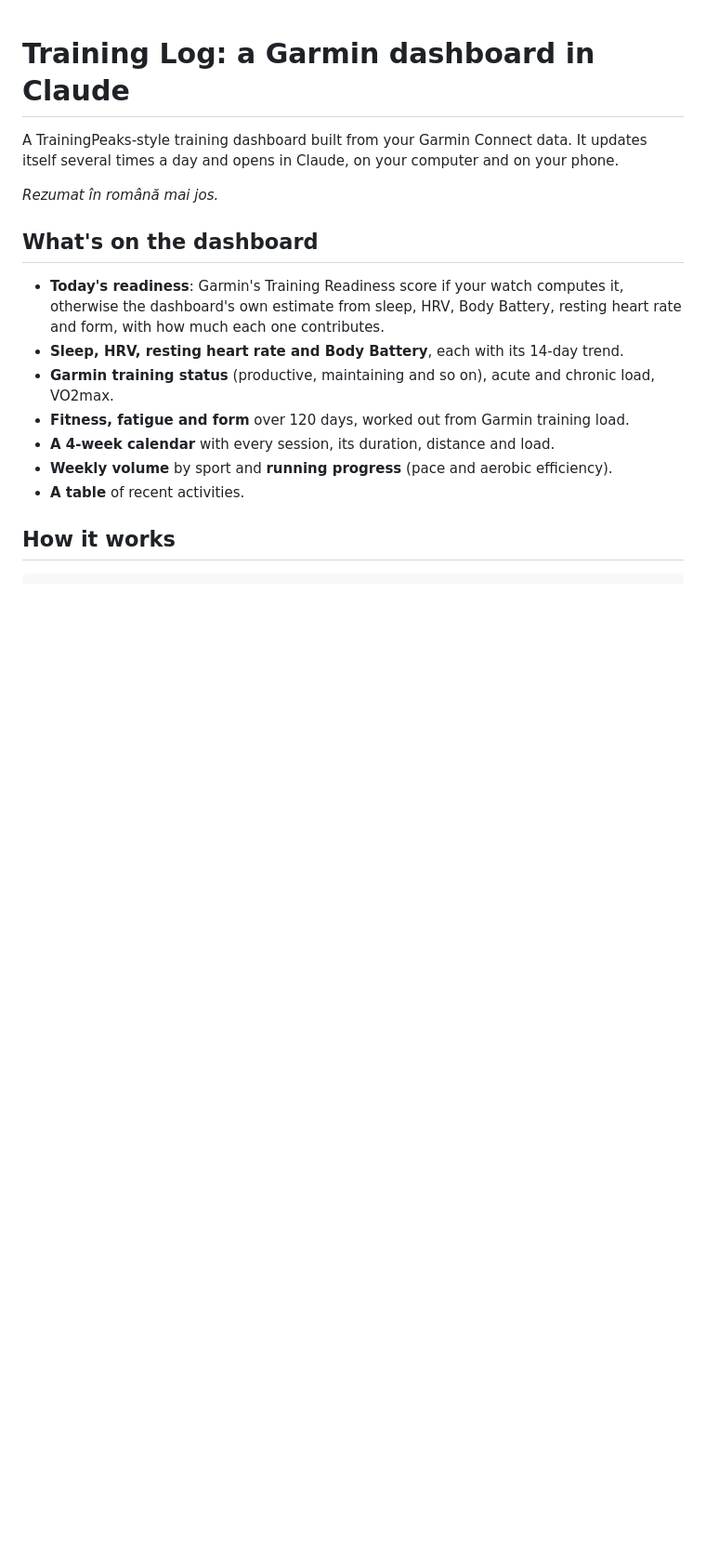
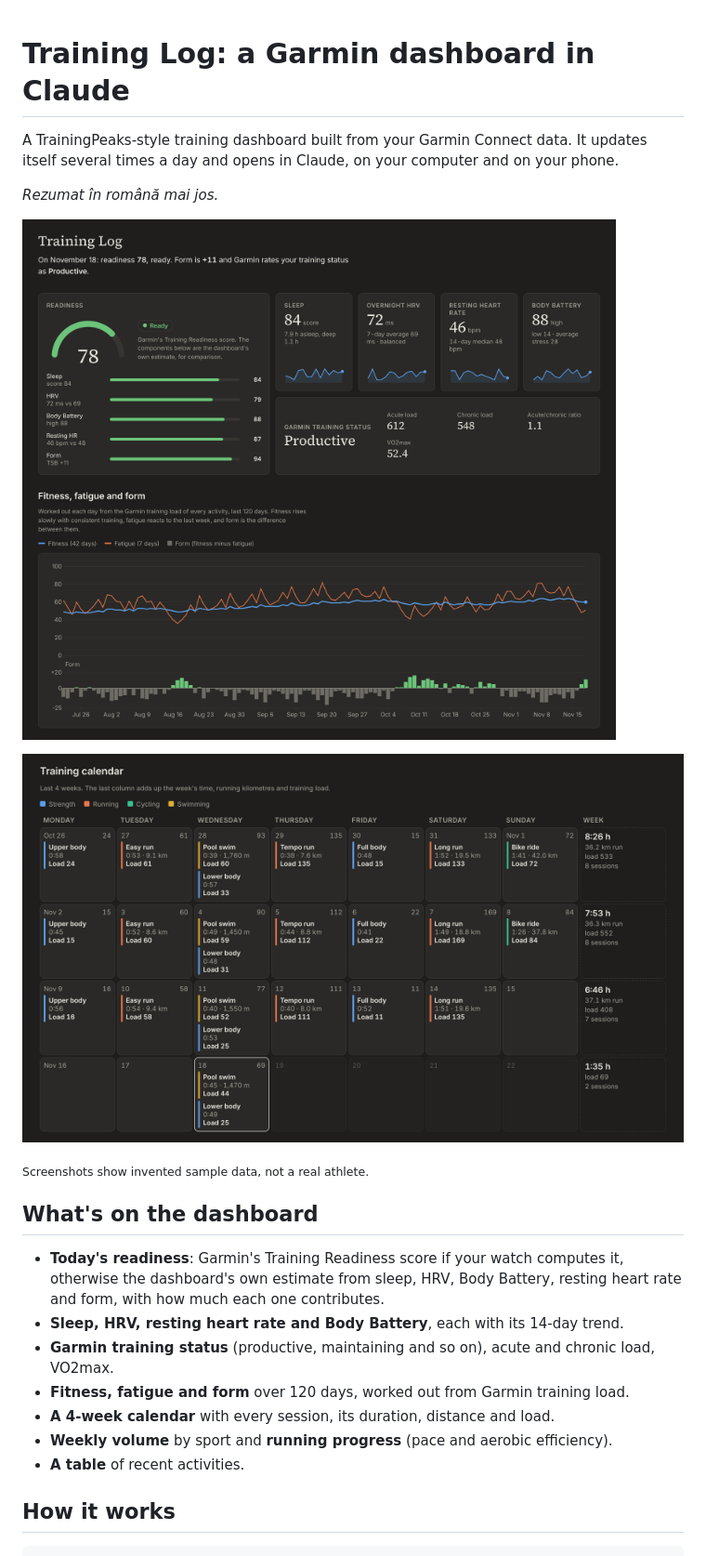
Before and after one commit to alexandrubancioiu/garmin-dashboard, a Markdown page: README.md, the part around the change. Shown at 93% size. Rendered like a GitHub page; pictures changed too: docs/calendar.png (added), docs/dashboard.png (added); blank space fills up the shorter version.

```diff
--- a/README.md
+++ b/README.md
@@ -3,6 +3,12 @@
 A TrainingPeaks-style training dashboard built from your Garmin Connect data. It updates itself several times a day and opens in Claude, on your computer and on your phone.
 
 *Rezumat în română mai jos.*
+
+![The Training Log dashboard: readiness, sleep, HRV, resting heart rate, Body Battery, Garmin training status and the fitness, fatigue and form chart](docs/dashboard.png)
+
+![The 4-week training calendar with every session's duration, distance and load](docs/calendar.png)
+
+<sub>Screenshots show invented sample data, not a real athlete.</sub>
 
 ## What's on the dashboard
 
```
Also changed, not shown: 1 other file.
